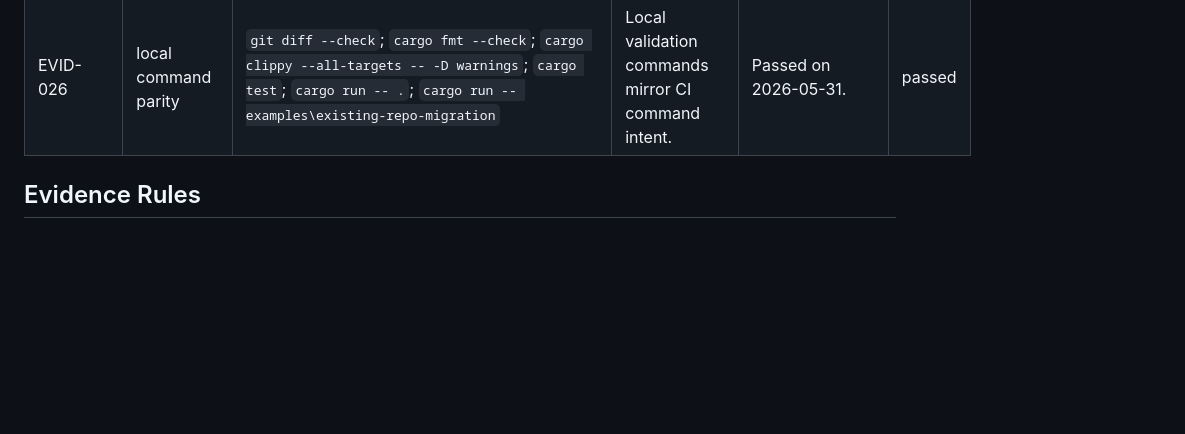
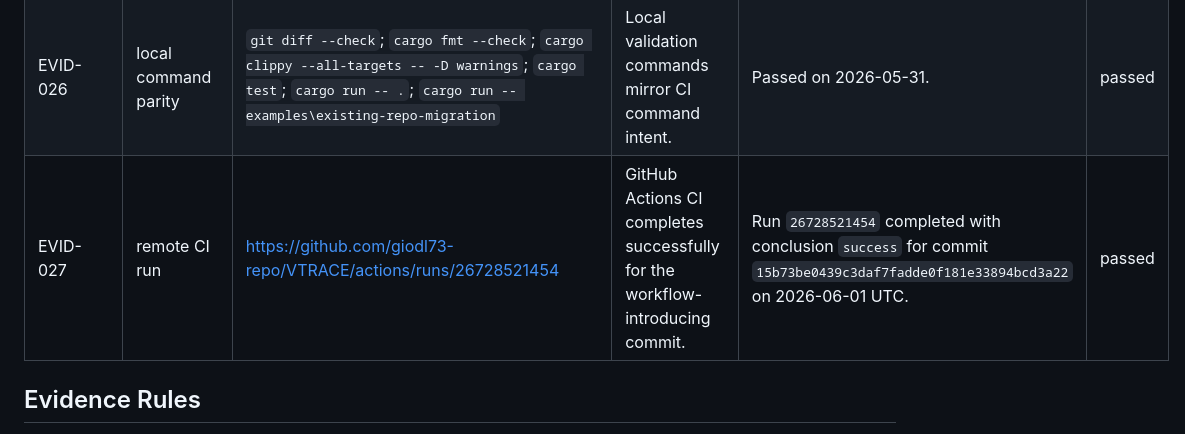
Before and after one commit to giodl73-repo/VTRACE, a Markdown page: docs/vtrace/EVIDENCE.md, the part around the change. GitHub-like rendering; blank space fills up the shorter version.

Commit message:
Record VTRACE CI run evidence

```diff
--- a/docs/vtrace/EVIDENCE.md
+++ b/docs/vtrace/EVIDENCE.md
@@ -37,6 +37,7 @@ Command receipts should be updated when validation is run.
 | EVID-024 | local command | `cargo run -- examples\existing-repo-migration` | Rust validator validates migration example package. | Printed `VTRACE validation passed` on 2026-05-31. | passed |
 | EVID-025 | workflow inspection | `.github/workflows/ci.yml` | CI runs Rust formatting, clippy, tests, self-validation, and migration-example validation. | Workflow file added on 2026-05-31. | passed |
 | EVID-026 | local command parity | `git diff --check`; `cargo fmt --check`; `cargo clippy --all-targets -- -D warnings`; `cargo test`; `cargo run -- .`; `cargo run -- examples\existing-repo-migration` | Local validation commands mirror CI command intent. | Passed on 2026-05-31. | passed |
+| EVID-027 | remote CI run | <https://github.com/giodl73-repo/VTRACE/actions/runs/26728521454> | GitHub Actions CI completes successfully for the workflow-introducing commit. | Run `26728521454` completed with conclusion `success` for commit `15b73be0439c3daf7fadde0f181e33894bcd3a22` on 2026-06-01 UTC. | passed |
 
 ## Evidence Rules
 
```
Also changed, not shown: docs/vtrace/TRACE.md (+2 -2 lines), docs/vtrace/VERIFICATION.md (+2 -1 lines).
